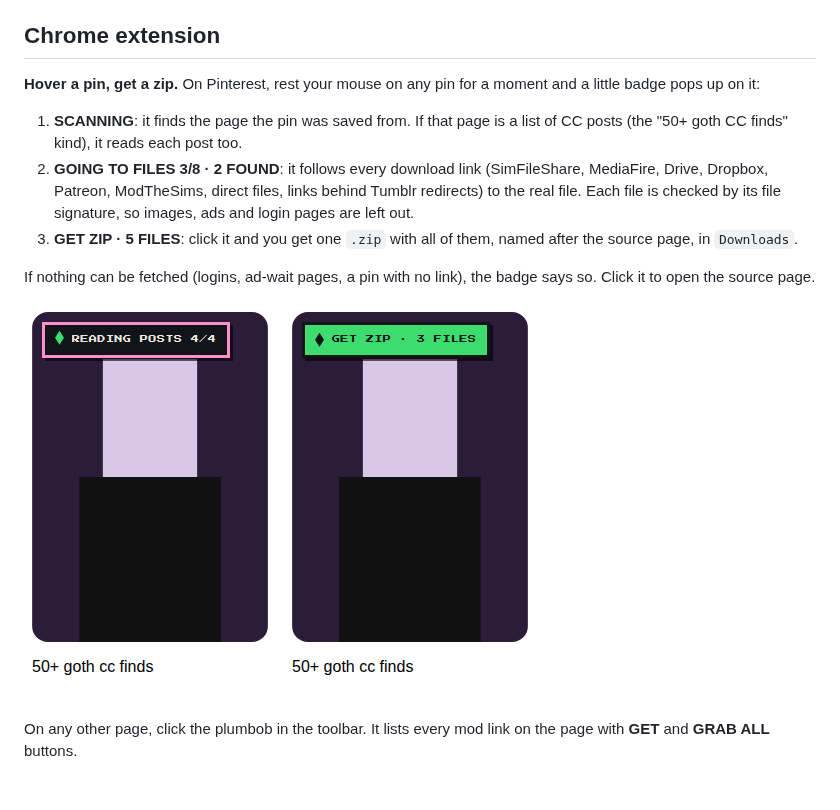
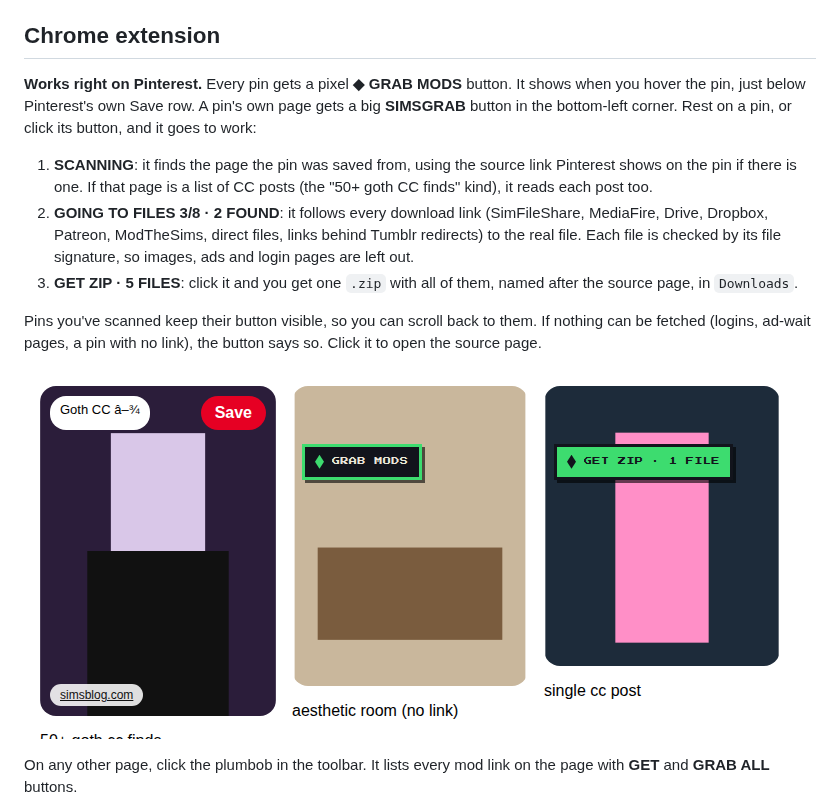
Before and after one commit to mateusz-stelmasiak/Prestashop-Module-SendPdfOnBuy, a Markdown page: SimsGrab/README.md, the part around the change. Drawn GitHub-style; pictures changed too: SimsGrab/chrome-hover.png.

```diff
--- a/SimsGrab/README.md
+++ b/SimsGrab/README.md
@@ -26,13 +26,13 @@ Mods are installed to `Mods\SimsGrab\<pack or mod name>\`. `.ts4script` files go
 
 ## Chrome extension
 
-**Hover a pin, get a zip.** On Pinterest, rest your mouse on any pin for a moment and a little badge pops up on it:
+**Works right on Pinterest.** Every pin gets a pixel **◆ GRAB MODS** button. It shows when you hover the pin, just below Pinterest's own Save row. A pin's own page gets a big **SIMSGRAB** button in the bottom-left corner. Rest on a pin, or click its button, and it goes to work:
 
-1. **SCANNING**: it finds the page the pin was saved from. If that page is a list of CC posts (the "50+ goth CC finds" kind), it reads each post too.
+1. **SCANNING**: it finds the page the pin was saved from, using the source link Pinterest shows on the pin if there is one. If that page is a list of CC posts (the "50+ goth CC finds" kind), it reads each post too.
 2. **GOING TO FILES 3/8 · 2 FOUND**: it follows every download link (SimFileShare, MediaFire, Drive, Dropbox, Patreon, ModTheSims, direct files, links behind Tumblr redirects) to the real file. Each file is checked by its file signature, so images, ads and login pages are left out.
 3. **GET ZIP · 5 FILES**: click it and you get one `.zip` with all of them, named after the source page, in `Downloads`.
 
-If nothing can be fetched (logins, ad-wait pages, a pin with no link), the badge says so. Click it to open the source page.
+Pins you've scanned keep their button visible, so you can scroll back to them. If nothing can be fetched (logins, ad-wait pages, a pin with no link), the button says so. Click it to open the source page.
 
 ![Hover a pin](chrome-hover.png)
 
```
Also changed, not shown: 4 other files.
